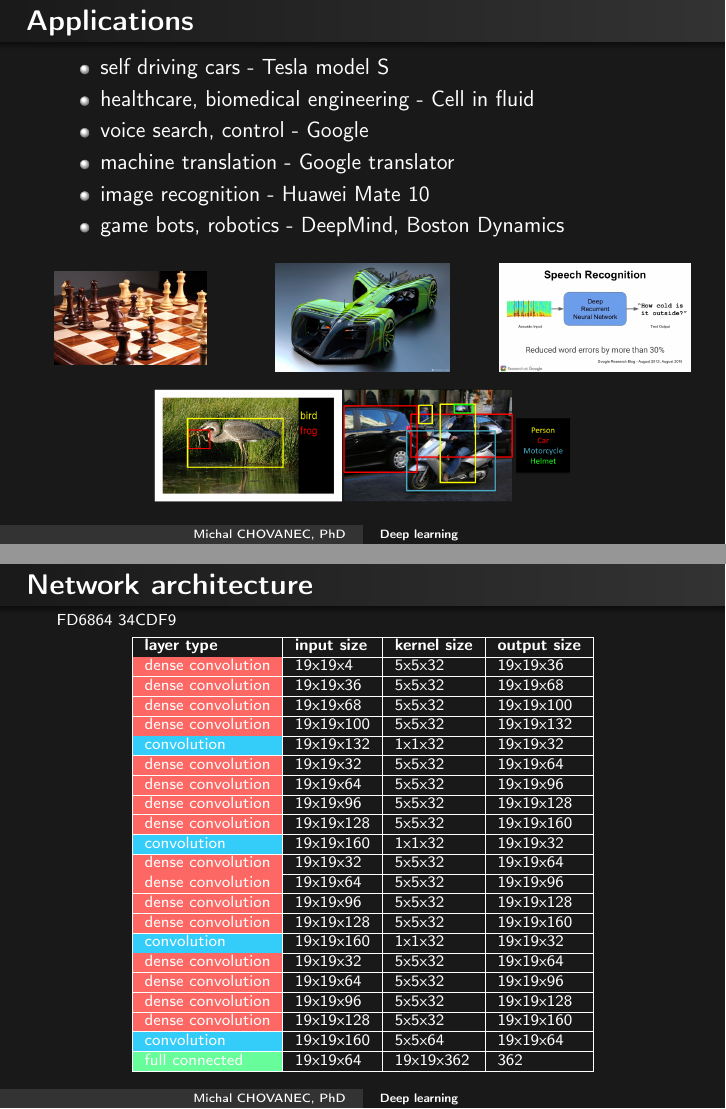
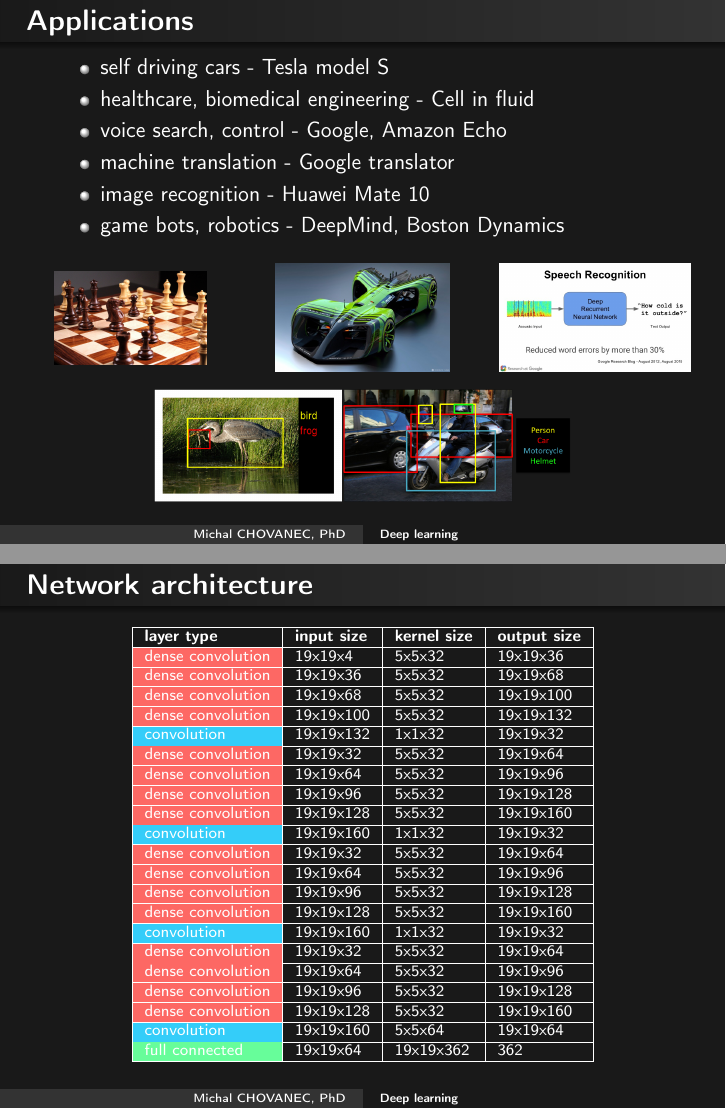
Before and after one commit to michalnand/machine_learning_results_new, LaTeX slides (presentations/deep_learning/presentation.tex): pages 2 and 14 of 17, joined at a grey line. Compiled offline with pdfLaTeX.

Commit message:
presentation

```diff
--- a/presentations/deep_learning/presentation.tex
+++ b/presentations/deep_learning/presentation.tex
@@ -110,7 +110,7 @@
 \begin{itemize}
   \item self driving cars - Tesla model S
   \item healthcare, biomedical engineering - Cell in fluid
-  \item voice search, control - Google
+  \item voice search, control - Google, Amazon Echo
   \item machine translation - Google translator
   \item image recognition - Huawei Mate 10
   \item game bots, robotics - DeepMind, Boston Dynamics
@@ -408,9 +408,6 @@
 
 \scriptsize
 {
-
-FD6864
-34CDF9
 \begin{table}[]
 \begin{tabular}{|l|l|l|l|}
 \hline
```
Also changed, not shown: presentations/deep_q_networks/presentation.tex (+0 -3 lines), presentations/deep_q_networks/Makefile, 2 other files.
